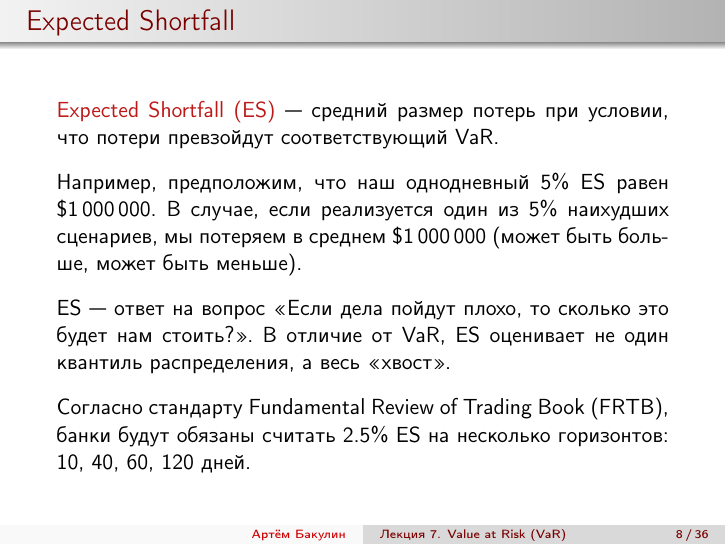
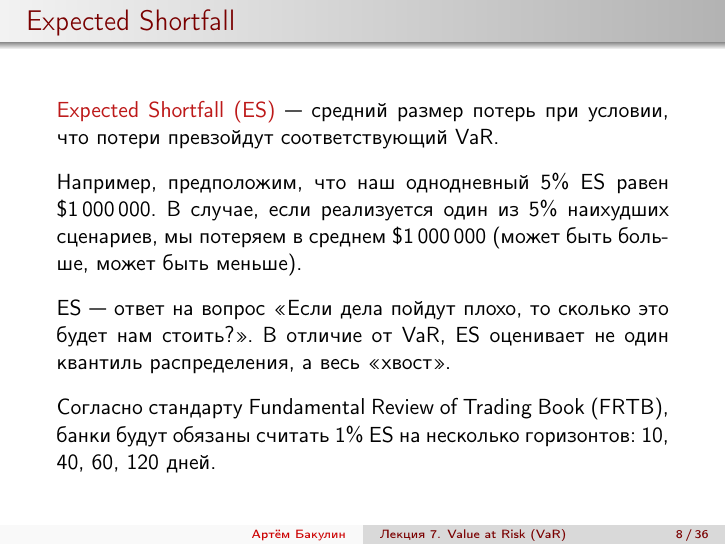
Before and after one commit to artem-bakulin/latex, LaTeX slides (derivatives/07_value_at_risk.tex): page 8 of 36. Compiled offline with pdfLaTeX.

Commit message:
Fix a type in VaR slides

```diff
--- a/derivatives/07_value_at_risk.tex
+++ b/derivatives/07_value_at_risk.tex
@@ -236,7 +236,7 @@ VaR не учитывает <<толстые хвосты>> --- маловеро
 ES --- ответ на вопрос <<Если дела пойдут плохо, то сколько это будет нам стоить?>>. В отличие от VaR, ES оценивает не один квантиль распределения, а весь <<хвост>>.
 
 \justify
-Согласно стандарту Fundamental Review of Trading Book (FRTB), банки будут обязаны считать 2.5\% ES на несколько горизонтов: 10, 40, 60, 120 дней.
+Согласно стандарту Fundamental Review of Trading Book (FRTB), банки будут обязаны считать 1\% ES на несколько горизонтов: 10, 40, 60, 120 дней.
 \end{frame}
 
 
```
